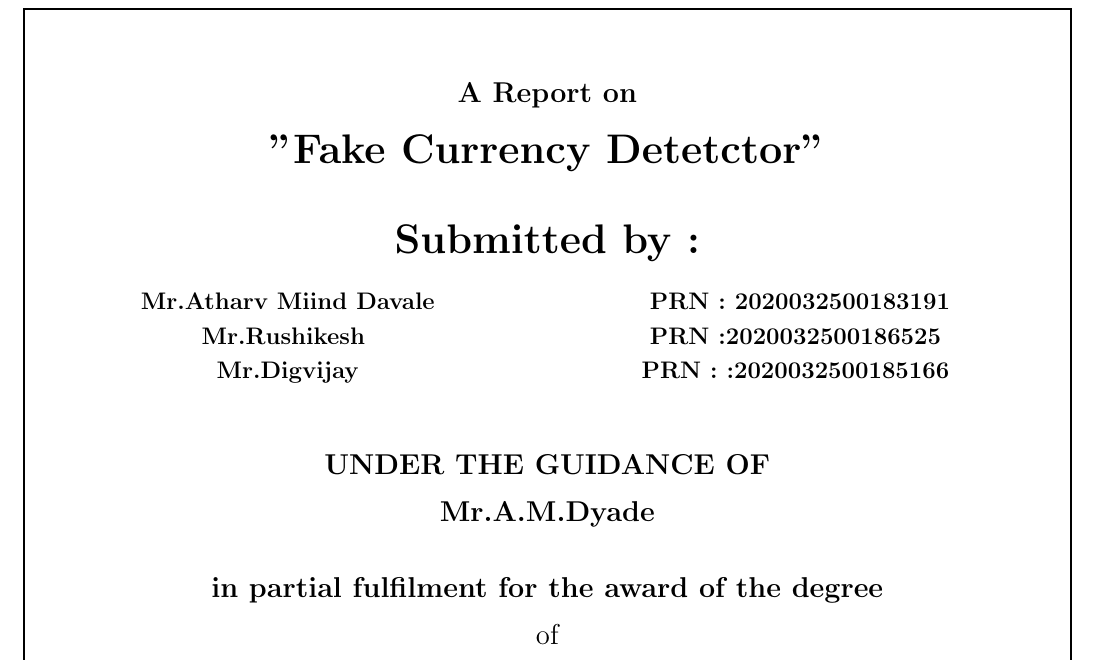
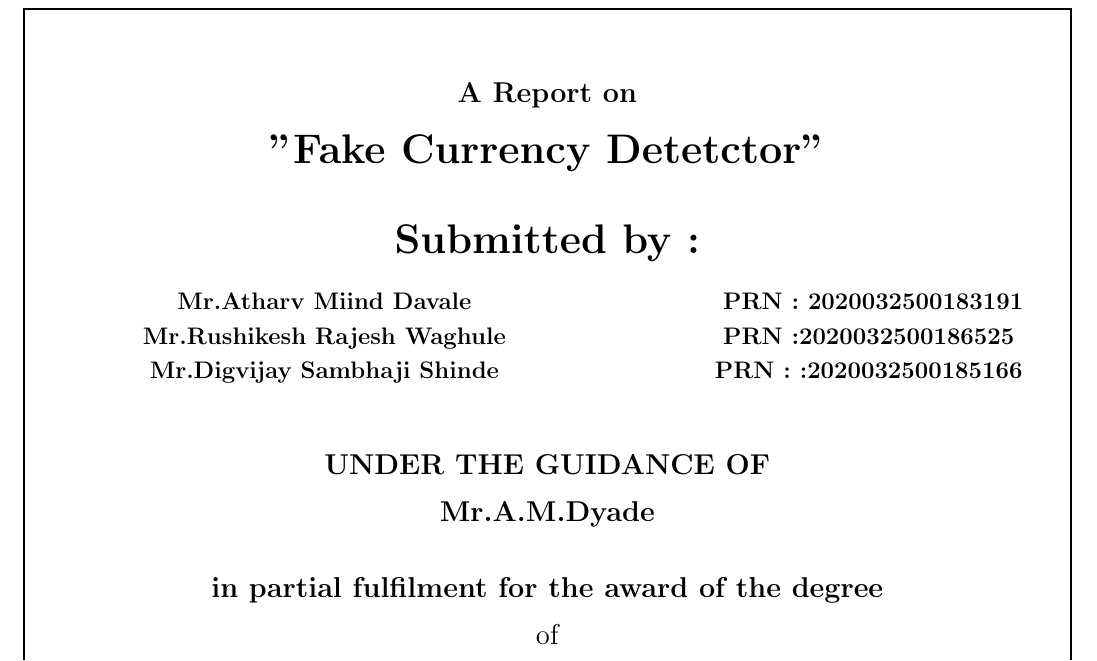
Before and after one commit to Rushikesh177/tex-1, a LaTeX document (untitled-1.tex): part of page 1 of 17, cut so that both start at the same text. Compiled offline with pdfLaTeX.

Commit message:
Update untitled-1.tex

```diff
--- a/untitled-1.tex
+++ b/untitled-1.tex
@@ -23,8 +23,8 @@
 
  \begin{tabular}{ c c c }
  \textbf{Mr.Atharv Miind Davale} & \hspace{1.1in} & \textbf{ PRN :  2020032500183191} \\ [1mm]
- \textbf {Mr.Rushikesh } & \hspace{1.1in} & \textbf{PRN :2020032500186525}\\[1mm]
- \textbf{ Mr.Digvijay  } & \hspace{1.1in}  & \textbf{PRN : :2020032500185166}\\[7mm]
+ \textbf {Mr.Rushikesh Rajesh Waghule} & \hspace{1.1in} & \textbf{PRN :2020032500186525}\\[1mm]
+ \textbf{ Mr.Digvijay Sambhaji Shinde } & \hspace{1.1in}  & \textbf{PRN : :2020032500185166}\\[7mm]
  \end{tabular}
 
 
```
